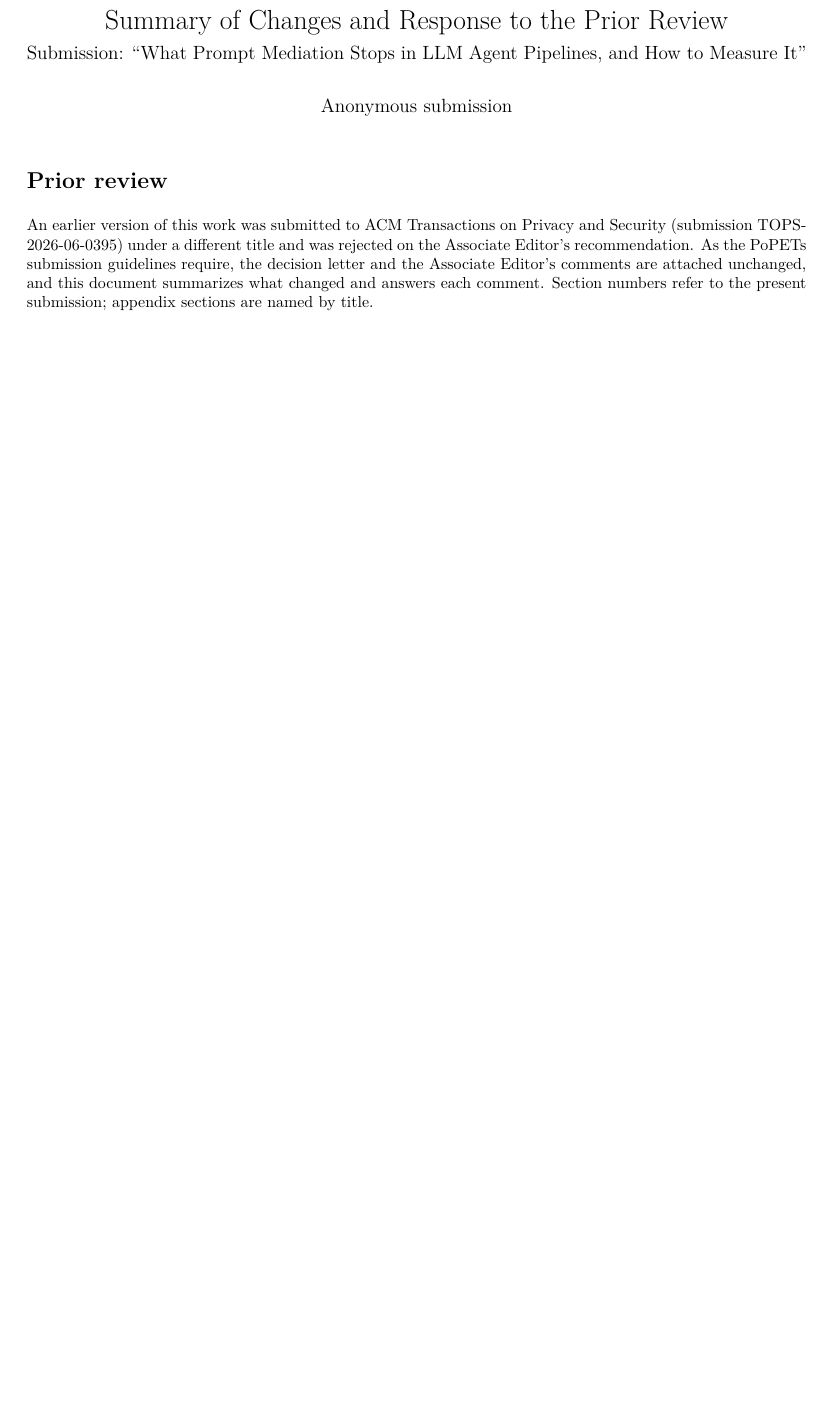
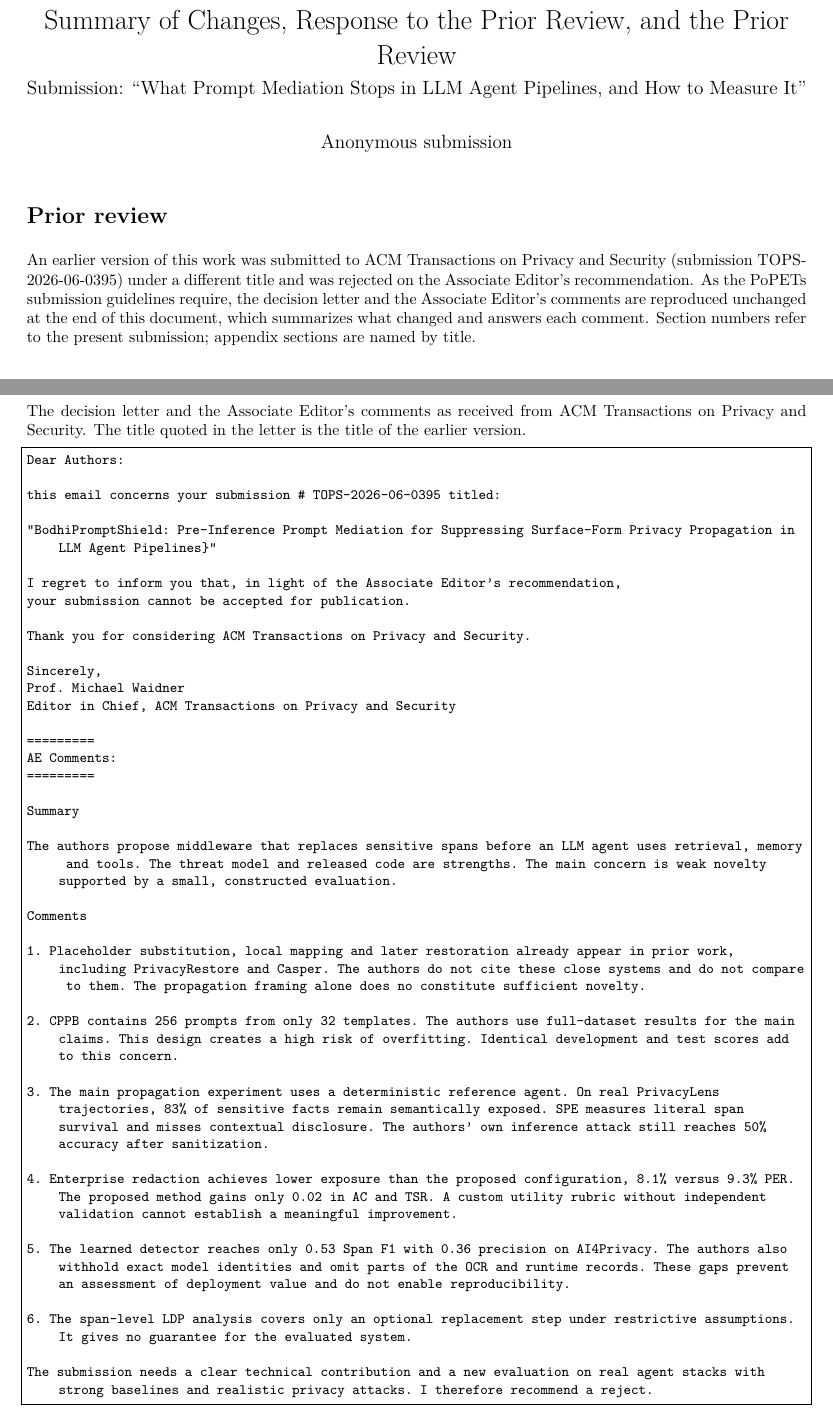
Before and after one commit to mabo1215/BodhiPromptShield, a LaTeX document (docs/SummaryOfChanges.tex): part of page 1 of 3 before the commit and two parts of pages 1 and 4 of 4 after it, the two joined at a grey line, cut so that both start at the same text, the shorter picture padded with empty space. Compiled offline with pdfLaTeX.

Commit message:
Reproduce the prior review inside the summary of changes
PoPETs requires resubmissions to include the prior reviews but does not say where;
appending the TOPS decision letter and the Associate Editor's comments verbatim
to the summary makes one PDF that satisfies both requirements whichever upload
field the form offers.

Co-Authored-By: Claude Opus 5.5 <noreply@anthropic.com>

```diff
--- a/docs/SummaryOfChanges.tex
+++ b/docs/SummaryOfChanges.tex
@@ -3,6 +3,7 @@
 \usepackage[T1]{fontenc}
 \usepackage{lmodern}
 \usepackage{enumitem}
+\usepackage{listings}
 \usepackage{hyperref}
 \hypersetup{pdfauthor={Anonymous}, pdftitle={Summary of changes and response to the prior review}}
 \pdfinfoomitdate=1
@@ -12,7 +13,7 @@
 \setlength{\parskip}{0.45em}
 \setlength{\parindent}{0pt}
 
-\title{Summary of Changes and Response to the Prior Review\\[0.3em]
+\title{Summary of Changes, Response to the Prior Review, and the Prior Review\\[0.3em]
 \large Submission: ``What Prompt Mediation Stops in LLM Agent Pipelines, and How to Measure It''}
 \author{Anonymous submission}
 \date{}
@@ -23,8 +24,8 @@
 \section*{Prior review}
 An earlier version of this work was submitted to ACM Transactions on Privacy and Security (submission
 TOPS-2026-06-0395) under a different title and was rejected on the Associate Editor's recommendation. As the
-PoPETs submission guidelines require, the decision letter and the Associate Editor's comments are attached
-unchanged, and this document summarizes what changed and answers each comment. Section numbers refer to the
+PoPETs submission guidelines require, the decision letter and the Associate Editor's comments are reproduced
+unchanged at the end of this document, which summarizes what changed and answers each comment. Section numbers refer to the
 present submission; appendix sections are named by title.
 
 \section*{Overview of the changes}
@@ -122,4 +123,13 @@ injection attacks.
 \item The ethics, open-science and AI-use sections follow the PoPETs 2027 guidelines.
 \end{itemize}
 
+
+\clearpage
+\section*{The prior review, reproduced unchanged}
+The decision letter and the Associate Editor's comments as received from ACM Transactions on Privacy and Security.
+The title quoted in the letter is the title of the earlier version.
+
+\lstset{basicstyle=\small\ttfamily, breaklines=true, columns=fullflexible, keepspaces=true, frame=single}
+\lstinputlisting{AESuggestion.txt}
+
 \end{document}
```
